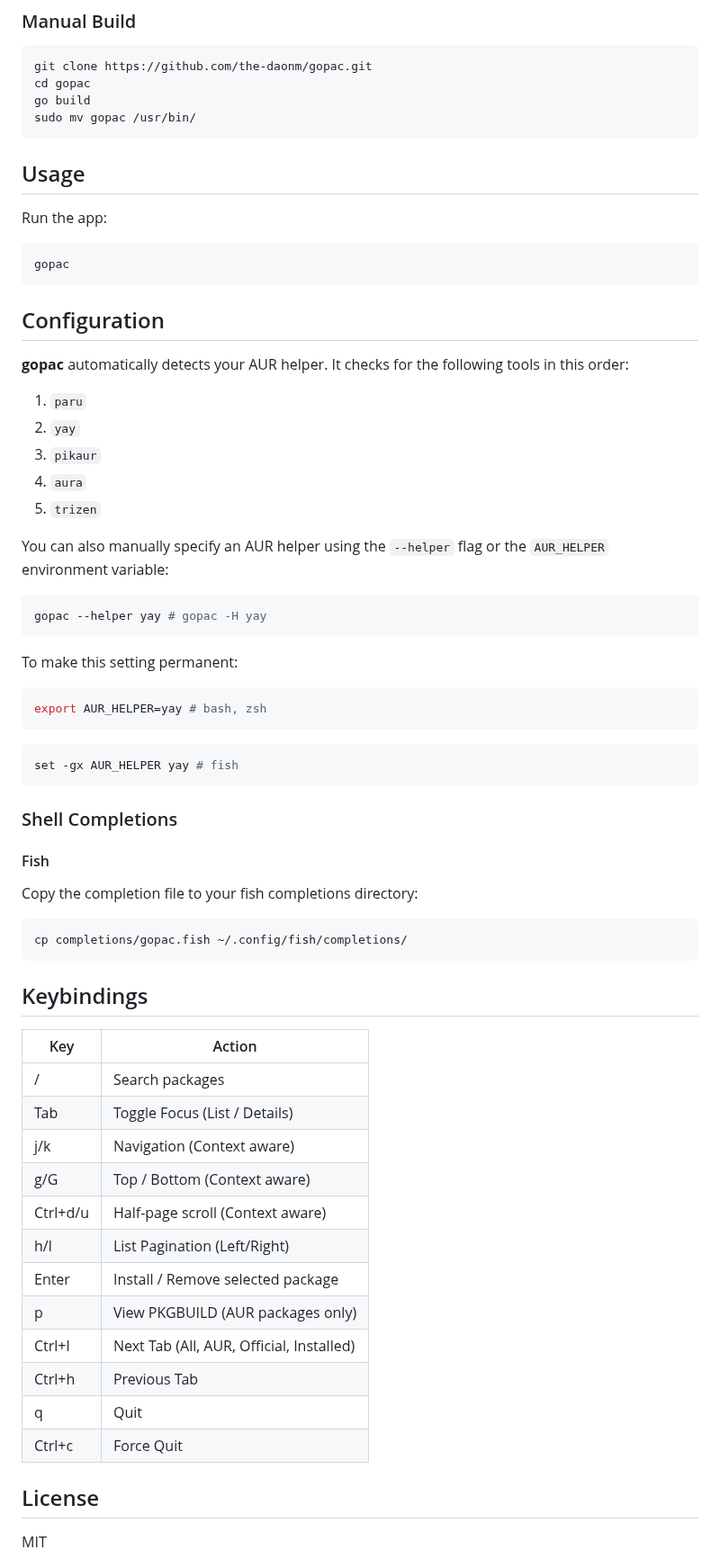
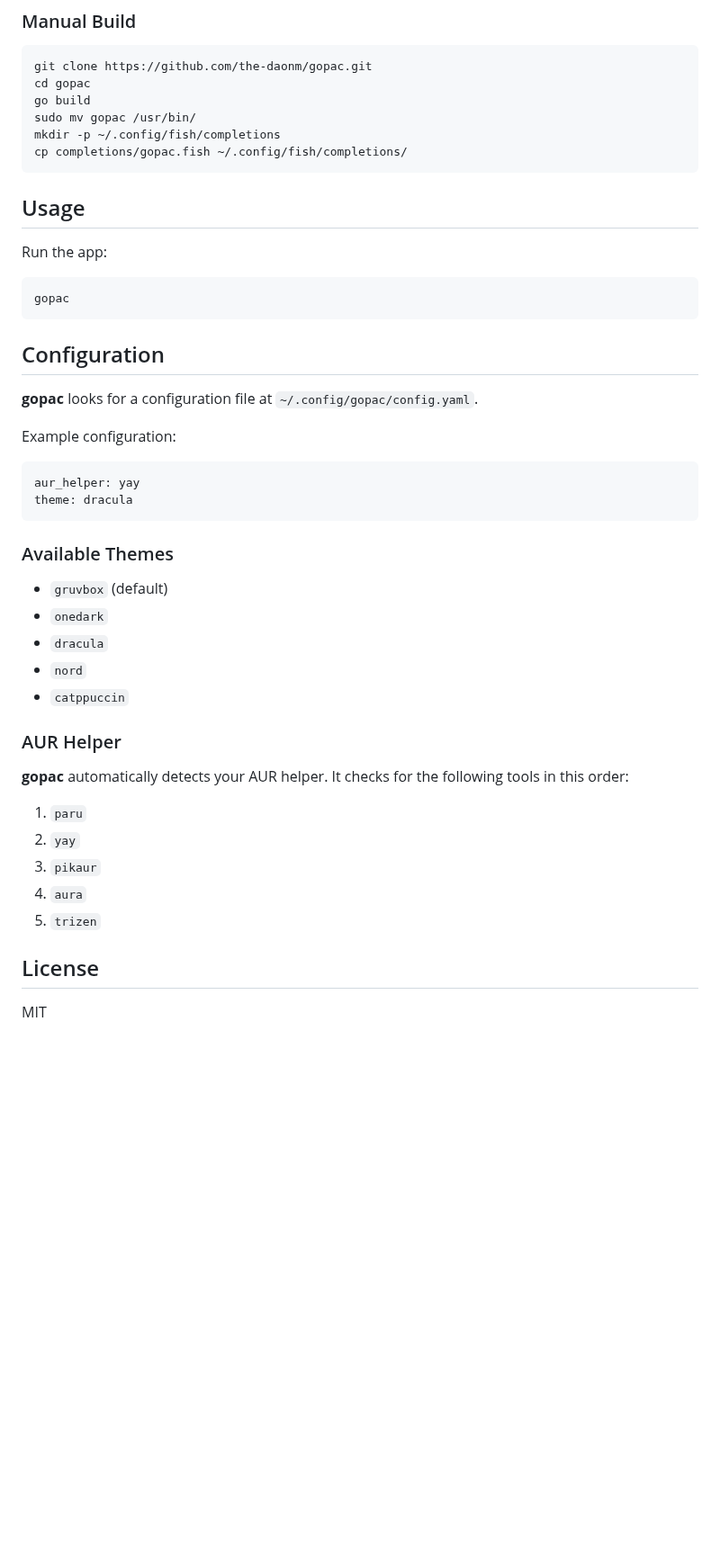
Before and after one commit to the-daonm/gopac, a Markdown page: README.md, the part around one of its changes. Shown at 90% size. Rendered like a GitHub page; blank space fills up the shorter version.

````diff
--- a/README.md
+++ b/README.md
@@ -34,6 +34,8 @@ git clone https://github.com/the-daonm/gopac.git
 cd gopac
 go build
 sudo mv gopac /usr/bin/
+mkdir -p ~/.config/fish/completions
+cp completions/gopac.fish ~/.config/fish/completions/
 ```
 
 ## Usage
@@ -46,6 +48,24 @@ gopac
 
 ## Configuration
 
+**gopac** looks for a configuration file at `~/.config/gopac/config.yaml`.
+
+Example configuration:
+
+```yaml
+aur_helper: yay
+theme: dracula
+```
+
+### Available Themes
+- `gruvbox` (default)
+- `onedark`
+- `dracula`
+- `nord`
+- `catppuccin`
+
+### AUR Helper
+
 **gopac** automatically detects your AUR helper. It checks for the following tools in this order:
 
 1. `paru`
@@ -54,49 +74,6 @@ gopac
 4. `aura`
 5. `trizen`
 
-You can also manually specify an AUR helper using the `--helper` flag or the `AUR_HELPER` environment variable:
-
-```bash
-gopac --helper yay # gopac -H yay
-```
-
-To make this setting permanent:
-
-```bash
-export AUR_HELPER=yay # bash, zsh
-```
-
-```bash
-set -gx AUR_HELPER yay # fish
-```
-
-### Shell Completions
-
-#### Fish
-
-Copy the completion file to your fish completions directory:
-
-```bash
-cp completions/gopac.fish ~/.config/fish/completions/
-```
-
-## Keybindings
-
-| Key      | Action                                   |
-| -------- | ---------------------------------------- |
-| /        | Search packages                          |
-| Tab      | Toggle Focus (List / Details)            |
-| j/k      | Navigation (Context aware)               |
-| g/G      | Top / Bottom (Context aware)             |
-| Ctrl+d/u | Half-page scroll (Context aware)         |
-| h/l      | List Pagination (Left/Right)             |
-| Enter    | Install / Remove selected package        |
-| p        | View PKGBUILD (AUR packages only)        |
-| Ctrl+l   | Next Tab (All, AUR, Official, Installed) |
-| Ctrl+h   | Previous Tab                             |
-| q        | Quit                                     |
-| Ctrl+c   | Force Quit                               |
-
 ## License
 
 MIT
````
Also changed, not shown: other parts of README.md (+2 -2 lines), screenshot.png, 1 other file.
